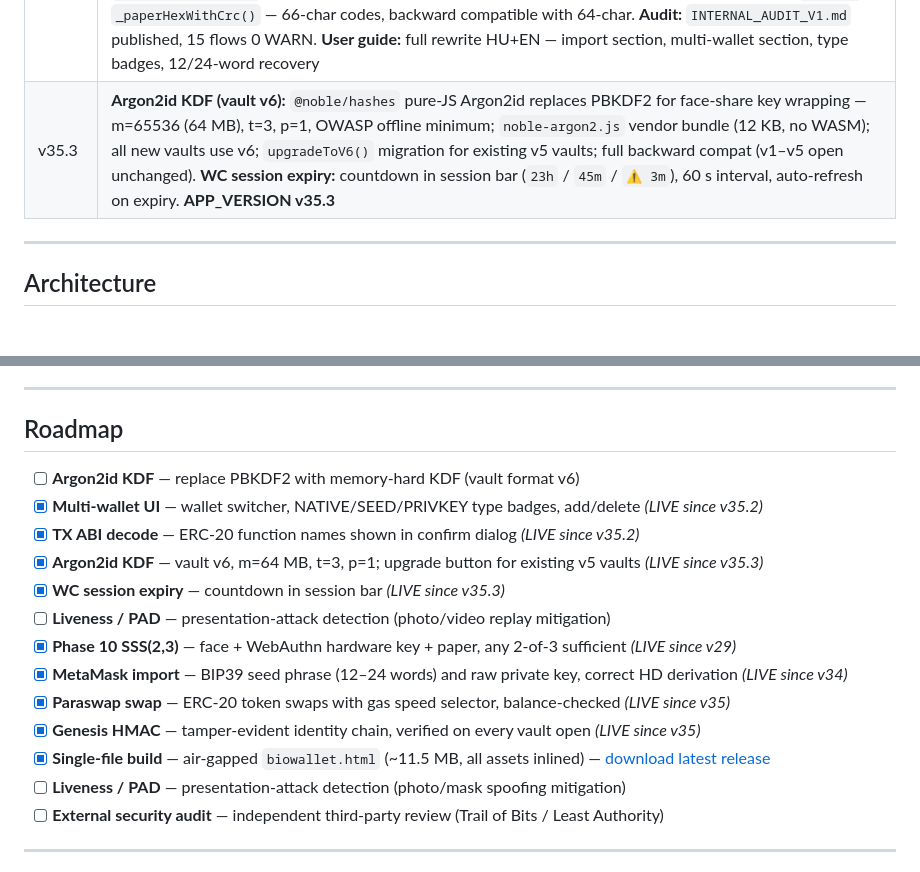
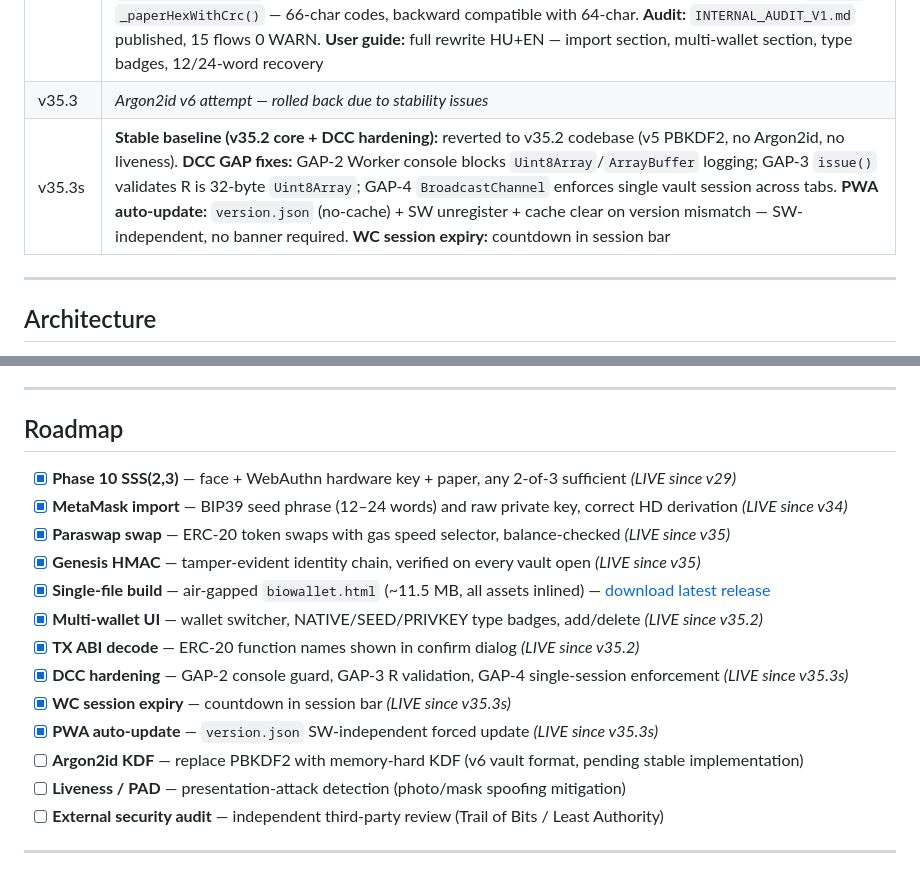
Before and after one commit to LemonScripter/biowallet, a Markdown page: README.md, 2 parts joined by grey strips. GitHub-like rendering.

Commit message:
BioWallet: README v35.3s changelog + roadmap frissítve

```diff
--- a/README.md
+++ b/README.md
@@ -170,7 +170,8 @@ Full analysis with data tables and bar charts: <a href="https://biowallet.metasp
 | v35 | **Genesis HMAC:** `genesis_hmac` field in vault JSON — HMAC-SHA256(HKDF(vault\_key), genesis+dna\_chain) verified on every open; `ignoreChecks` removed from Paraswap — balance verified before broadcast; **production-ready** |
 | v35.1 | **Paper formula fix:** 12-word (16-byte) entropy support in `entropyToIndices`; `privkey` vault guard before DCC gate; split try-catch in `btnPaper`. **Worker self-healing:** `onerror`/`onmessageerror` reject all pending promises, 30 s timeout, `unhandledrejection` → scanning reset. **XSS hardening:** `h()` escape + `safeImgSrc()` on all WalletConnect-sourced HTML. **Mobile:** paper grid `minmax(0,1fr)`. **PWA fix:** nginx `sw.js no-cache`, `reg.update()` on load. **Docs:** `THREAT_MODEL.md` published, `SECURITY.md` liveness disclosure, GitHub Private Vulnerability Reporting enabled |
 | v35.2 | **Multi-wallet UI:** `biowallet_wallets` index + per-wallet storage; wallet switcher modal with NATIVE / SEED / PRIVKEY type badges; address preview; add/delete wallets. **TX ABI decode:** `_decodeCalldata()` — common ERC-20 selectors (`transfer`, `approve`, `transferFrom`) shown in confirm dialog. **Paper recovery 12-word:** `recovery_tool.html` now accepts 12 or 24 numbers; length mismatch guard. **Paper share CRC-8:** `_crc8()` + `_paperHexWithCrc()` — 66-char codes, backward compatible with 64-char. **Audit:** `INTERNAL_AUDIT_V1.md` published, 15 flows 0 WARN. **User guide:** full rewrite HU+EN — import section, multi-wallet section, type badges, 12/24-word recovery |
-| v35.3 | **Argon2id KDF (vault v6):** `@noble/hashes` pure-JS Argon2id replaces PBKDF2 for face-share key wrapping — m=65536 (64 MB), t=3, p=1, OWASP offline minimum; `noble-argon2.js` vendor bundle (12 KB, no WASM); all new vaults use v6; `upgradeToV6()` migration for existing v5 vaults; full backward compat (v1–v5 open unchanged). **WC session expiry:** countdown in session bar (`23h` / `45m` / `⚠ 3m`), 60 s interval, auto-refresh on expiry. **APP_VERSION v35.3** |
+| v35.3 | *Argon2id v6 attempt — rolled back due to stability issues* |
+| v35.3s | **Stable baseline (v35.2 core + DCC hardening):** reverted to v35.2 codebase (v5 PBKDF2, no Argon2id, no liveness). **DCC GAP fixes:** GAP-2 Worker console blocks `Uint8Array`/`ArrayBuffer` logging; GAP-3 `issue()` validates R is 32-byte `Uint8Array`; GAP-4 `BroadcastChannel` enforces single vault session across tabs. **PWA auto-update:** `version.json` (no-cache) + SW unregister + cache clear on version mismatch — SW-independent, no banner required. **WC session expiry:** countdown in session bar |
 
 ---
 
@@ -252,17 +253,17 @@ Both scripts are self-contained and produce human-readable PASS/FAIL output for
 
 ## Roadmap
 
-- [ ] **Argon2id KDF** — replace PBKDF2 with memory-hard KDF (vault format v6)
-- [x] **Multi-wallet UI** — wallet switcher, NATIVE/SEED/PRIVKEY type badges, add/delete *(LIVE since v35.2)*
-- [x] **TX ABI decode** — ERC-20 function names shown in confirm dialog *(LIVE since v35.2)*
-- [x] **Argon2id KDF** — vault v6, m=64 MB, t=3, p=1; upgrade button for existing v5 vaults *(LIVE since v35.3)*
-- [x] **WC session expiry** — countdown in session bar *(LIVE since v35.3)*
-- [ ] **Liveness / PAD** — presentation-attack detection (photo/video replay mitigation)
 - [x] **Phase 10 SSS(2,3)** — face + WebAuthn hardware key + paper, any 2-of-3 sufficient *(LIVE since v29)*
 - [x] **MetaMask import** — BIP39 seed phrase (12–24 words) and raw private key, correct HD derivation *(LIVE since v34)*
 - [x] **Paraswap swap** — ERC-20 token swaps with gas speed selector, balance-checked *(LIVE since v35)*
 - [x] **Genesis HMAC** — tamper-evident identity chain, verified on every vault open *(LIVE since v35)*
 - [x] **Single-file build** — air-gapped `biowallet.html` (~11.5 MB, all assets inlined) — [download latest release](../../releases/latest)
+- [x] **Multi-wallet UI** — wallet switcher, NATIVE/SEED/PRIVKEY type badges, add/delete *(LIVE since v35.2)*
+- [x] **TX ABI decode** — ERC-20 function names shown in confirm dialog *(LIVE since v35.2)*
+- [x] **DCC hardening** — GAP-2 console guard, GAP-3 R validation, GAP-4 single-session enforcement *(LIVE since v35.3s)*
+- [x] **WC session expiry** — countdown in session bar *(LIVE since v35.3s)*
+- [x] **PWA auto-update** — `version.json` SW-independent forced update *(LIVE since v35.3s)*
+- [ ] **Argon2id KDF** — replace PBKDF2 with memory-hard KDF (v6 vault format, pending stable implementation)
 - [ ] **Liveness / PAD** — presentation-attack detection (photo/mask spoofing mitigation)
 - [ ] **External security audit** — independent third-party review (Trail of Bits / Least Authority)
 
```
